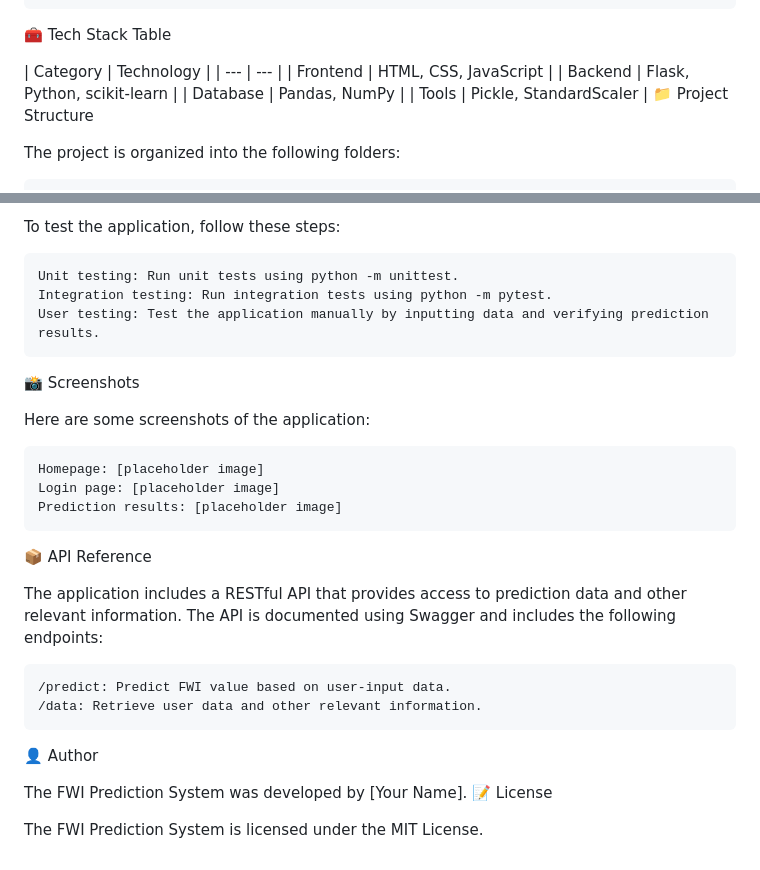
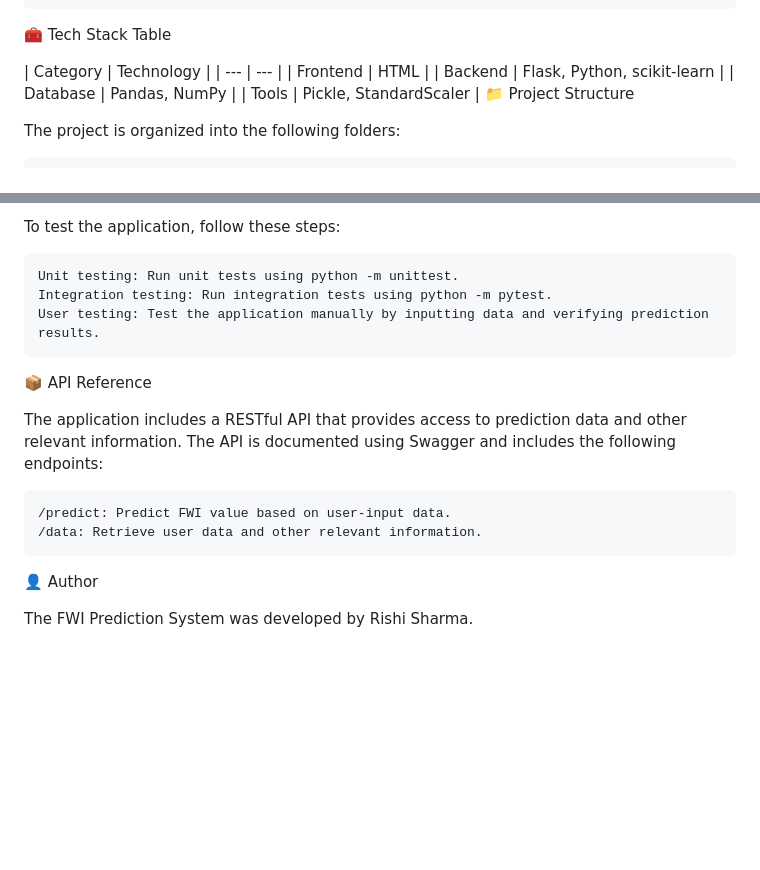
Before and after one commit to cpsage/AlgerianForestFire, a Markdown page: README.md, 2 parts joined by grey strips. Drawn GitHub-style; blank space fills up the shorter version.

```diff
--- a/README.md
+++ b/README.md
@@ -23,7 +23,7 @@ Here are some of the key features of the FWI Prediction System:
 
 🧰 Tech Stack Table
 
-| Category | Technology | | --- | --- | | Frontend | HTML, CSS, JavaScript | | Backend | Flask, Python, scikit-learn | | Database | Pandas, NumPy | | Tools | Pickle, StandardScaler |
+| Category | Technology | | --- | --- | | Frontend | HTML | | Backend | Flask, Python, scikit-learn | | Database | Pandas, NumPy | | Tools | Pickle, StandardScaler |
 📁 Project Structure
 
 The project is organized into the following folders:
@@ -51,14 +51,6 @@ To test the application, follow these steps:
     Integration testing: Run integration tests using python -m pytest.
     User testing: Test the application manually by inputting data and verifying prediction results.
 
-📸 Screenshots
-
-Here are some screenshots of the application:
-
-    Homepage: [placeholder image]
-    Login page: [placeholder image]
-    Prediction results: [placeholder image]
-
 📦 API Reference
 
 The application includes a RESTful API that provides access to prediction data and other relevant information. The API is documented using Swagger and includes the following endpoints:
@@ -68,7 +60,4 @@ The application includes a RESTful API that provides access to prediction data a
 
 👤 Author
 
-The FWI Prediction System was developed by [Your Name].
-📝 License
-
-The FWI Prediction System is licensed under the MIT License.
+The FWI Prediction System was developed by Rishi Sharma.
```
